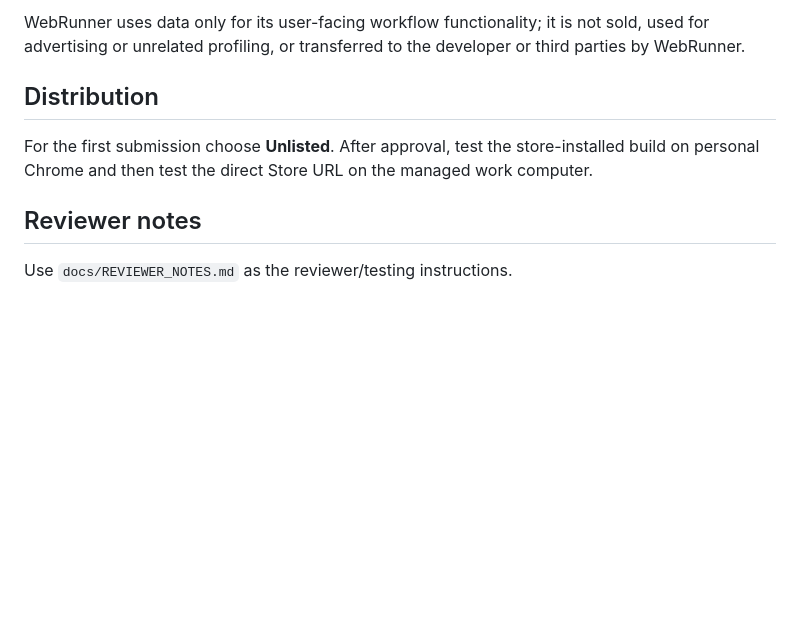
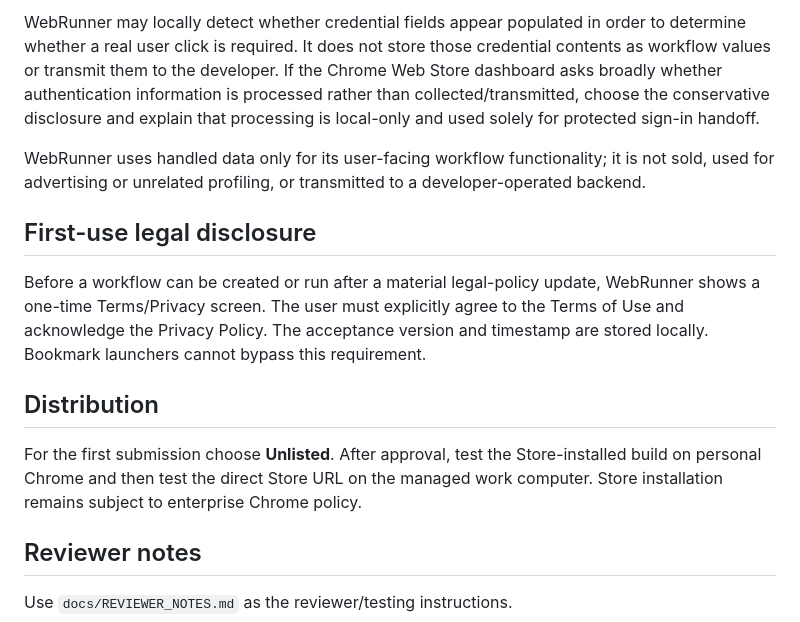
Before and after one commit to ryanpetey/WebRunner, a Markdown page: docs/STORE_SUBMISSION_GUIDE.md, the part around one of its changes. Rendered like a GitHub page; blank space fills up the shorter version.

```diff
--- a/docs/STORE_SUBMISSION_GUIDE.md
+++ b/docs/STORE_SUBMISSION_GUIDE.md
@@ -65,9 +68,15 @@ Disclose website content and user interactions because WebRunner processes them
 
-WebRunner uses data only for its user-facing workflow functionality; it is not sold, used for advertising or unrelated profiling, or transferred to the developer or third parties by WebRunner.
+WebRunner may locally detect whether credential fields appear populated in order to determine whether a real user click is required. It does not store those credential contents as workflow values or transmit them to the developer. If the Chrome Web Store dashboard asks broadly whether authentication information is processed rather than collected/transmitted, choose the conservative disclosure and explain that processing is local-only and used solely for protected sign-in handoff.
+
+WebRunner uses handled data only for its user-facing workflow functionality; it is not sold, used for advertising or unrelated profiling, or transmitted to a developer-operated backend.
+
+## First-use legal disclosure
+
+Before a workflow can be created or run after a material legal-policy update, WebRunner shows a one-time Terms/Privacy screen. The user must explicitly agree to the Terms of Use and acknowledge the Privacy Policy. The acceptance version and timestamp are stored locally. Bookmark launchers cannot bypass this requirement.
 
 ## Distribution
 
-For the first submission choose **Unlisted**. After approval, test the store-installed build on personal Chrome and then test the direct Store URL on the managed work computer.
+For the first submission choose **Unlisted**. After approval, test the Store-installed build on personal Chrome and then test the direct Store URL on the managed work computer. Store installation remains subject to enterprise Chrome policy.
 
 ## Reviewer notes
 
```
Also changed, not shown: other parts of docs/STORE_SUBMISSION_GUIDE.md (+20 -17 lines).
